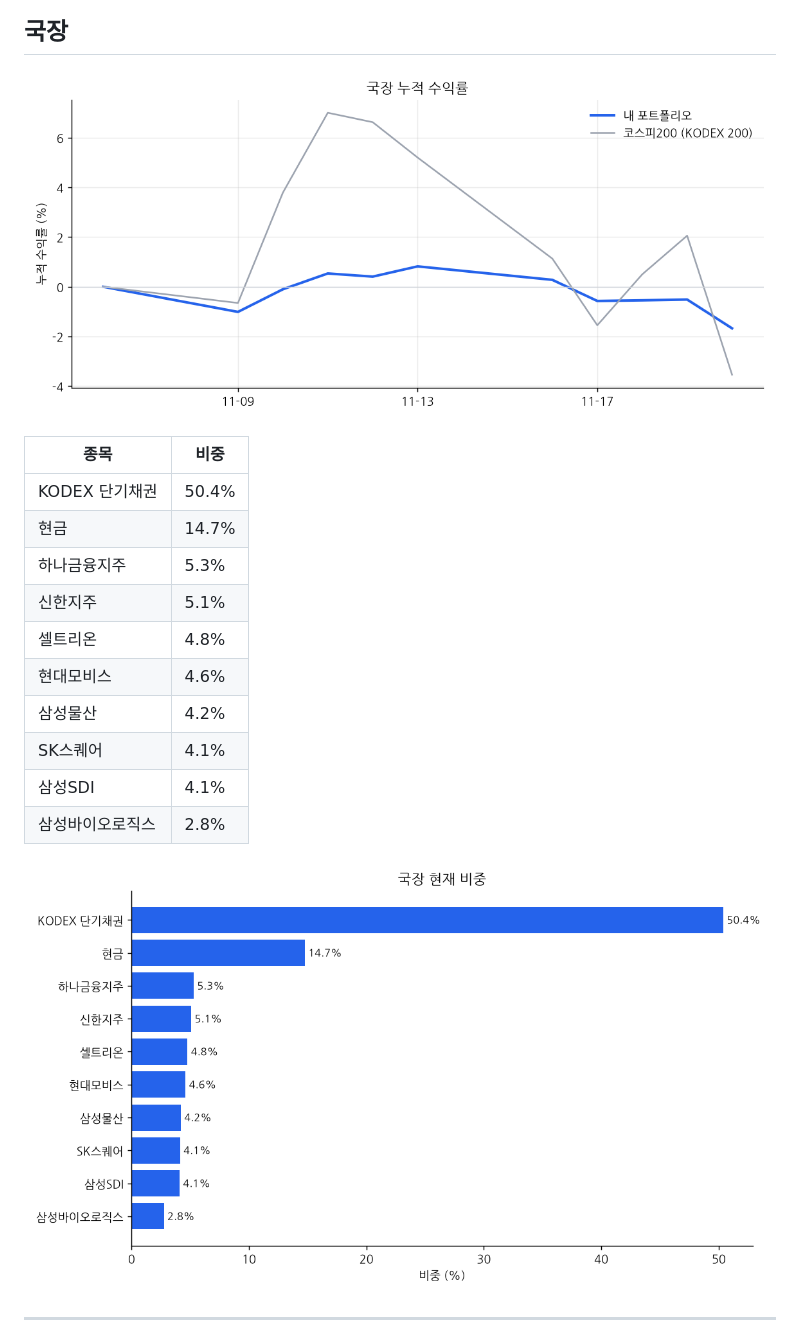
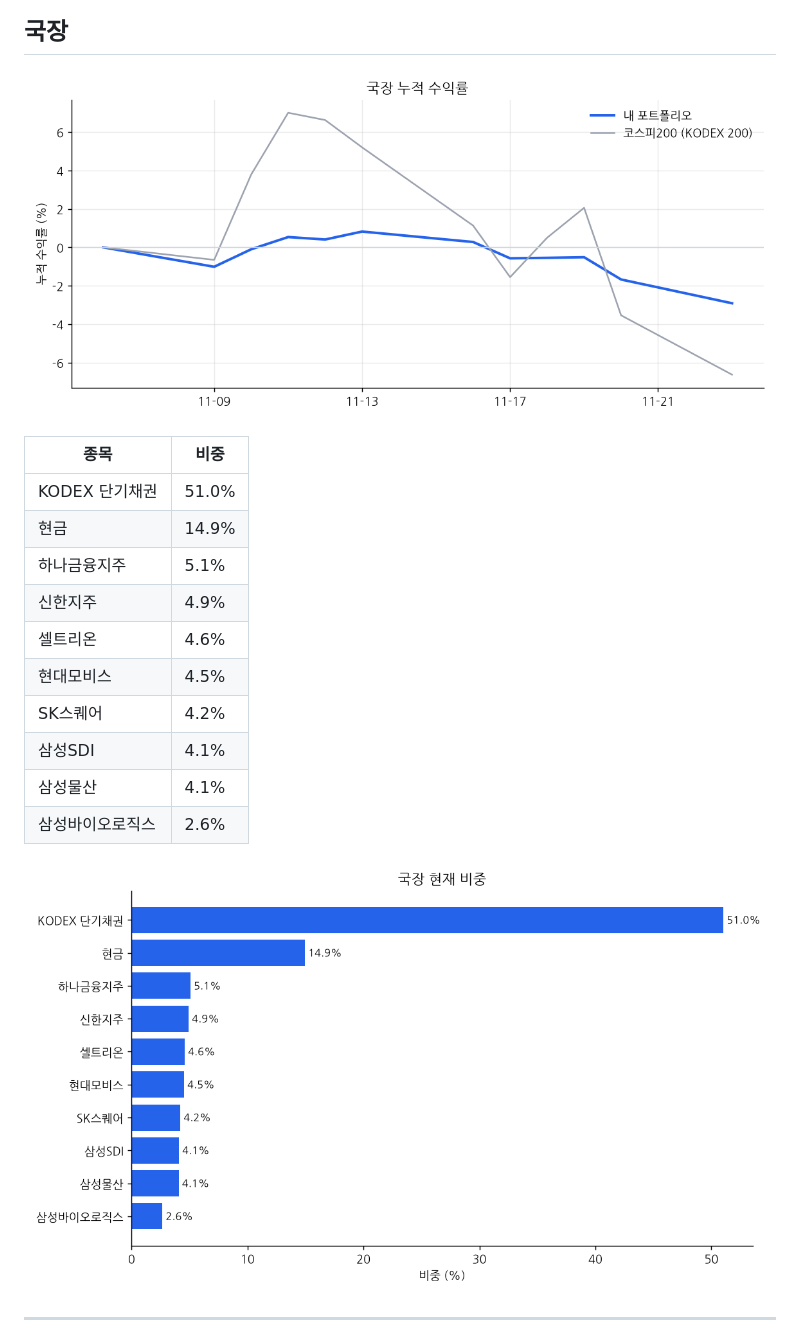
Before and after one commit to chomuscleguy/portfolio-dashboard, a Markdown page: README.md, the part around one of its changes. Drawn GitHub-style; pictures changed too: charts/kr_returns.png, charts/kr_weights.png.

Commit message:
dashboard 2026-11-23 16:00

```diff
--- a/README.md
+++ b/README.md
@@ -33,16 +33,16 @@ _마지막 갱신: 2026-11-23 07:30 (KST) · 라즈베리파이 자동 업데이
 
 | 종목 | 비중 |
 |---|---|
-| KODEX 단기채권 | 50.4% |
-| 현금 | 14.7% |
-| 하나금융지주 | 5.3% |
-| 신한지주 | 5.1% |
-| 셀트리온 | 4.8% |
-| 현대모비스 | 4.6% |
-| 삼성물산 | 4.2% |
-| SK스퀘어 | 4.1% |
+| KODEX 단기채권 | 51.0% |
+| 현금 | 14.9% |
+| 하나금융지주 | 5.1% |
+| 신한지주 | 4.9% |
+| 셀트리온 | 4.6% |
+| 현대모비스 | 4.5% |
+| SK스퀘어 | 4.2% |
 | 삼성SDI | 4.1% |
-| 삼성바이오로직스 | 2.8% |
+| 삼성물산 | 4.1% |
+| 삼성바이오로직스 | 2.6% |
 
 ![국장 비중](charts/kr_weights.png)
 
```
Also changed, not shown: other parts of README.md (+2 -2 lines), 1 other file.
